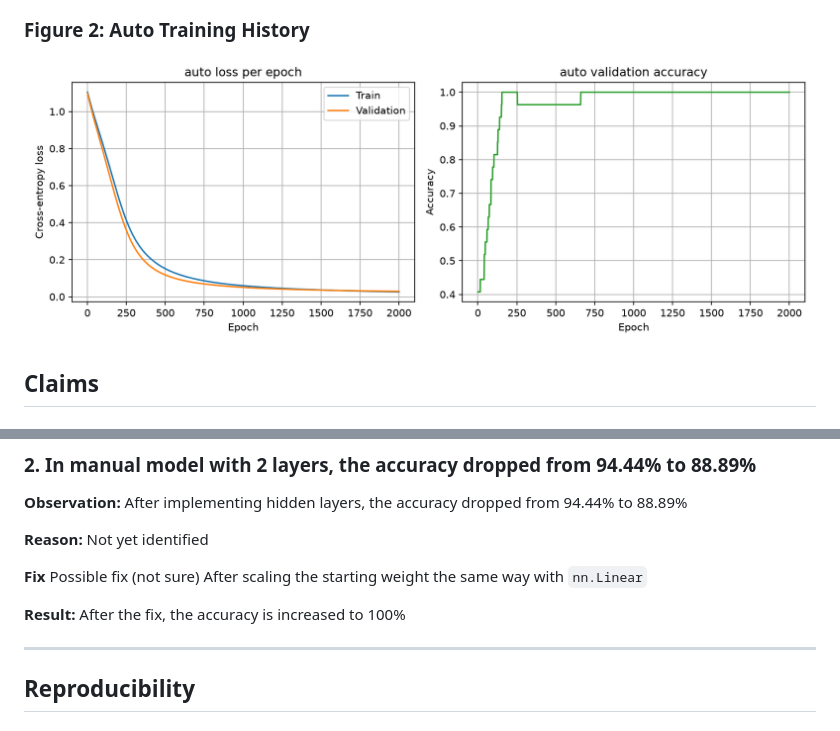
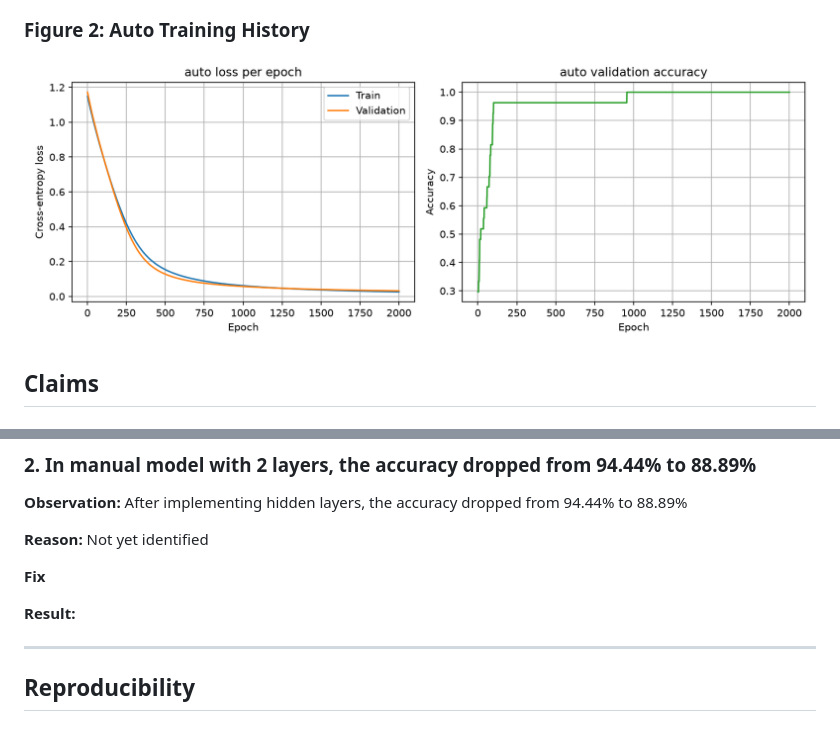
Before and after one commit to brown-cookies/qin-pytorch-week-01, a Markdown page: README.md, 2 parts joined by grey strips. Rendered like a GitHub page; pictures changed too: figures/auto_history.png.

```diff
--- a/README.md
+++ b/README.md
@@ -366,9 +366,9 @@ confidently sure about a wrong answer, and the loss functions a big loss for tha
 
 **Reason:** Not yet identified
 
-**Fix** Possible fix (not sure) After scaling the starting weight the same way with `nn.Linear`
+**Fix**
 
-**Result:** After the fix, the accuracy is increased to 100%
+**Result:**
 
 ****
 
```
Also changed, not shown: 5 other files.
